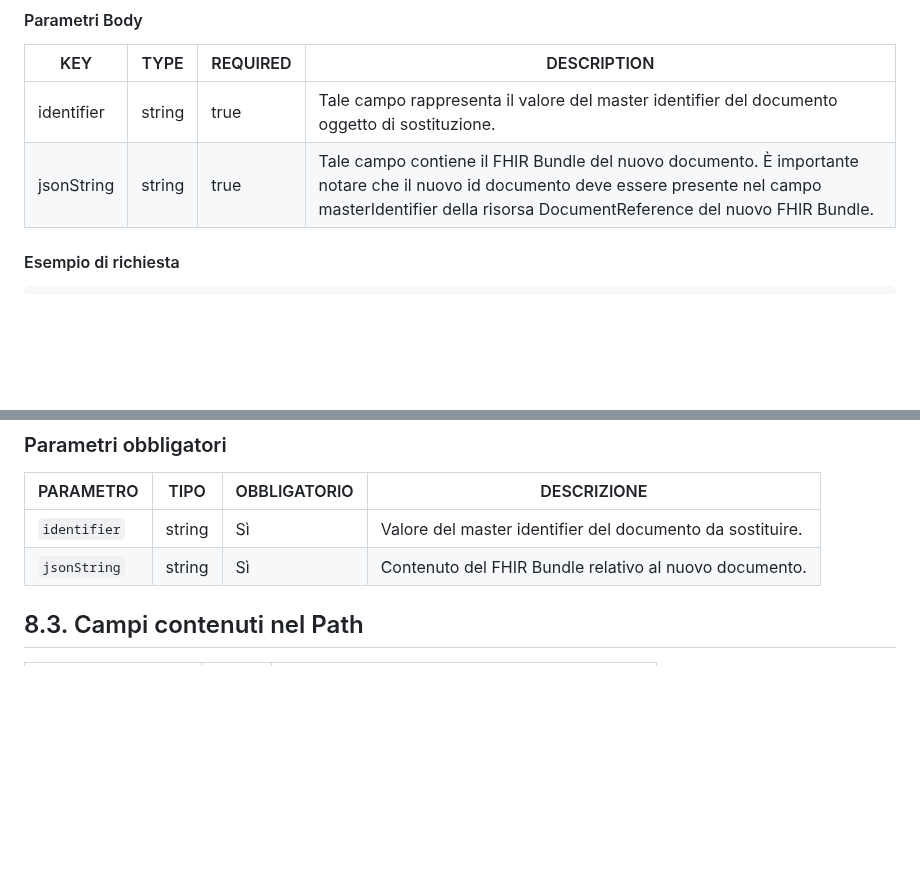
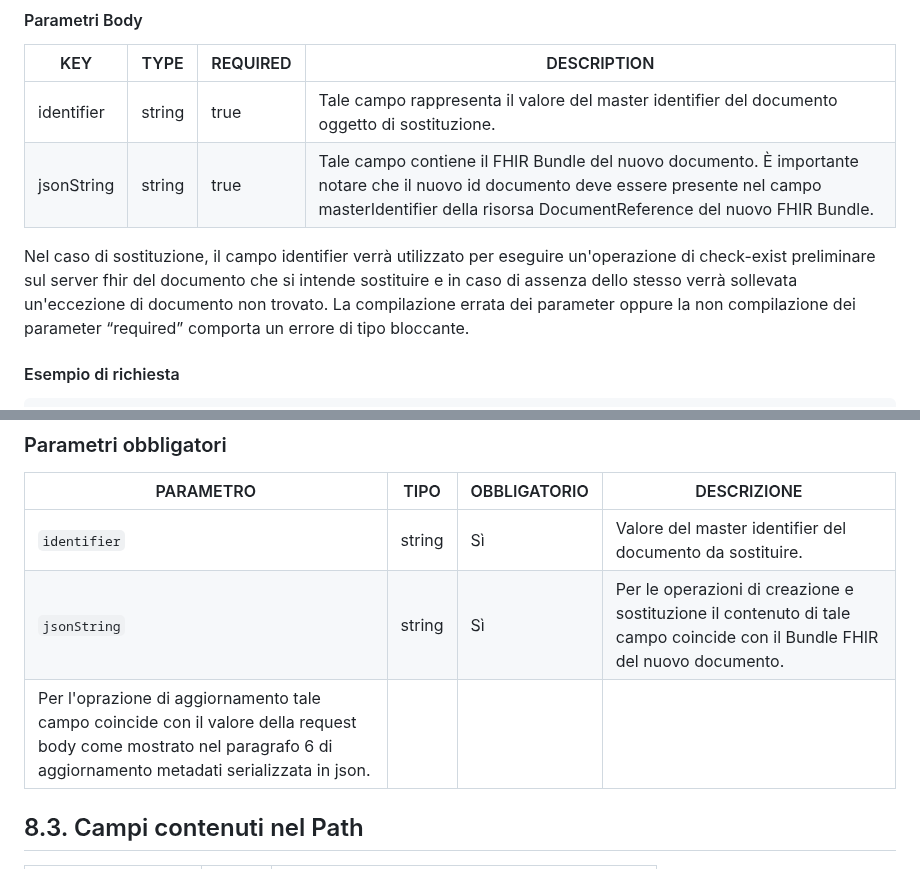
Before and after one commit to ministero-salute/it-fse-support, a Markdown page: doc/integrazione-uar/integrazione-uar.md, 2 parts joined by grey strips. Rendered like a GitHub page; blank space fills up the shorter version.

```diff
--- a/doc/integrazione-uar/integrazione-uar.md
+++ b/doc/integrazione-uar/integrazione-uar.md
@@ -349,6 +354,9 @@ http://<HOST>:<PORT>/v<major>/document/workflowinstanceid/{wii}
 |---------------|--------|----------| ----------- |
 | identifier    | string | true     | Tale campo rappresenta il valore del master identifier del documento oggetto di sostituzione.|
 | jsonString    | string | true     | Tale campo contiene il FHIR Bundle del nuovo documento. È importante notare che il nuovo id documento deve essere presente nel campo masterIdentifier della risorsa DocumentReference del nuovo FHIR Bundle.|
+
+Nel caso di sostituzione, il campo identifier verrà utilizzato per eseguire un'operazione di check-exist preliminare sul server fhir del documento che si intende sostituire e in caso di assenza dello stesso verrà sollevata un'eccezione di documento non trovato.
+La compilazione errata dei parameter oppure la non compilazione dei parameter “required” comporta un errore di tipo bloccante.
 
 #### Esempio di richiesta
 
@@ -785,7 +806,8 @@ Authorization: Bearer eyJhbGciOiJSUzI1NiIsInR5c ... iZPqKv3kUbn1qzLg
 | PARAMETRO       | TIPO    | OBBLIGATORIO | DESCRIZIONE                                                 |
 |------------------|---------|--------------|------------------------------------------------------------|
 | `identifier`     | string  | Sì           | Valore del master identifier del documento da sostituire.  |
-| `jsonString`     | string  | Sì           | Contenuto del FHIR Bundle relativo al nuovo documento.     |
+| `jsonString`     | string  | Sì           | Per le operazioni di creazione e sostituzione il contenuto di tale campo coincide con il Bundle FHIR del nuovo documento.
+Per l'oprazione di aggiornamento tale campo coincide con il valore della request body come mostrato nel paragrafo 6 di aggiornamento metadati serializzata in json.     |
 
 ## 8.3. Campi contenuti nel Path
 
```
Also changed, not shown: other parts of doc/integrazione-uar/integrazione-uar.md (+30 -12 lines).
